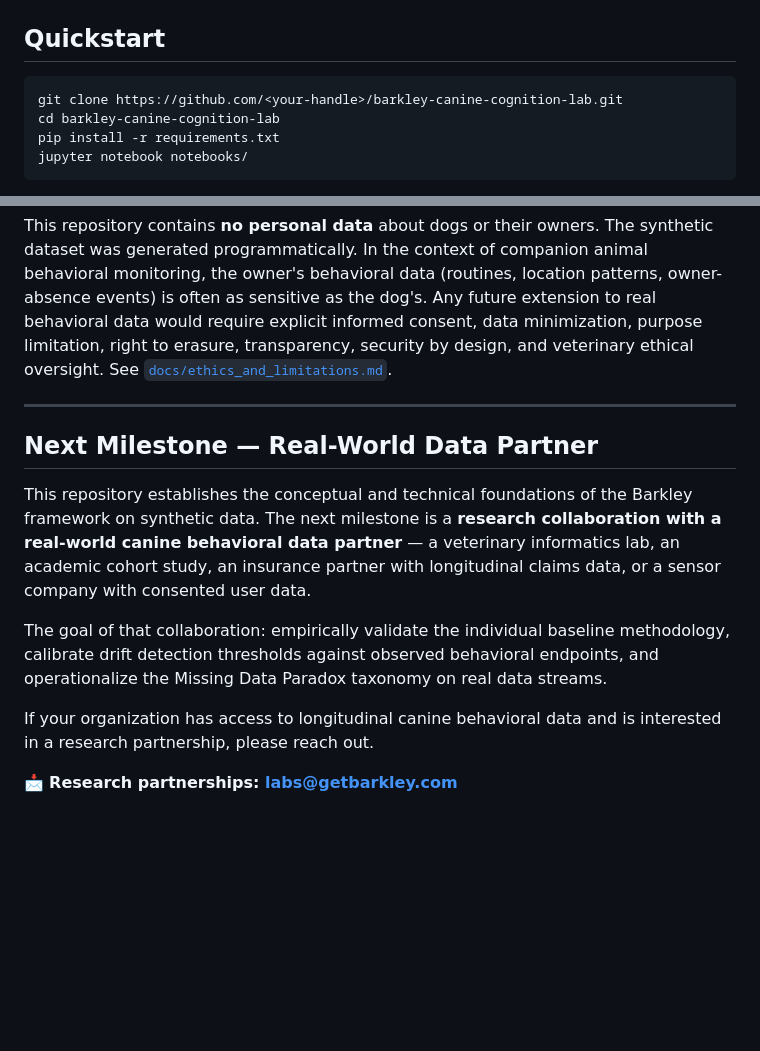
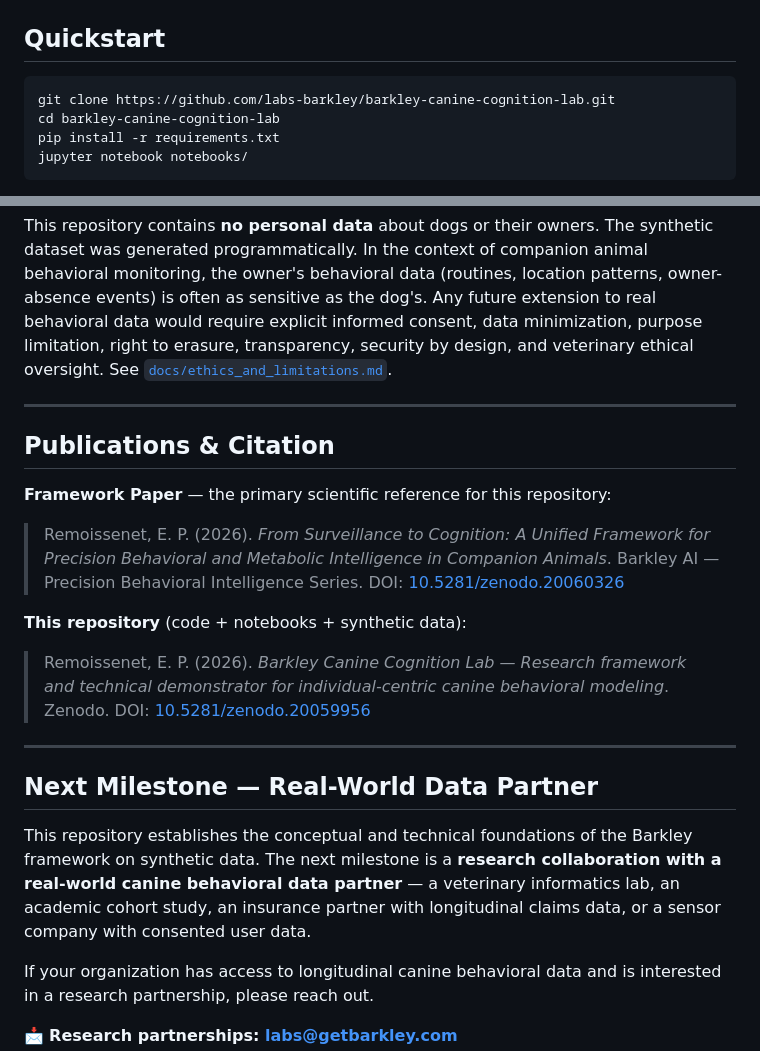
Before and after one commit to labs-barkley/barkley-canine-cognition-lab, a Markdown page: README.md, 2 parts joined by grey strips. Drawn GitHub-style; blank space fills up the shorter version.

Commit message:
feat: add both DOI badges + Publications & Citation section

````diff
--- a/README.md
+++ b/README.md
@@ -67,7 +69,7 @@ Three connected ideas, each as a runnable notebook:
 ## Quickstart
 
 ```bash
-git clone https://github.com/<your-handle>/barkley-canine-cognition-lab.git
+git clone https://github.com/labs-barkley/barkley-canine-cognition-lab.git
 cd barkley-canine-cognition-lab
 pip install -r requirements.txt
 jupyter notebook notebooks/
@@ -130,11 +132,21 @@ This repository contains **no personal data** about dogs or their owners. The sy
 
 ---
 
+## Publications & Citation
+
+**Framework Paper** — the primary scientific reference for this repository:
+
+> Remoissenet, E. P. (2026). *From Surveillance to Cognition: A Unified Framework for Precision Behavioral and Metabolic Intelligence in Companion Animals*. Barkley AI — Precision Behavioral Intelligence Series. DOI: [10.5281/zenodo.20060326](https://doi.org/10.5281/zenodo.20060326)
+
+**This repository** (code + notebooks + synthetic data):
+
+> Remoissenet, E. P. (2026). *Barkley Canine Cognition Lab — Research framework and technical demonstrator for individual-centric canine behavioral modeling*. Zenodo. DOI: [10.5281/zenodo.20059956](https://doi.org/10.5281/zenodo.20059956)
+
+---
+
 ## Next Milestone — Real-World Data Partner
 
 This repository establishes the conceptual and technical foundations of the Barkley framework on synthetic data. The next milestone is a **research collaboration with a real-world canine behavioral data partner** — a veterinary informatics lab, an academic cohort study, an insurance partner with longitudinal claims data, or a sensor company with consented user data.
-
-The goal of that collaboration: empirically validate the individual baseline methodology, calibrate drift detection thresholds against observed behavioral endpoints, and operationalize the Missing Data Paradox taxonomy on real data streams.
 
 If your organization has access to longitudinal canine behavioral data and is interested in a research partnership, please reach out.
 
````
Also changed, not shown: other parts of README.md (+2 -0 lines).
